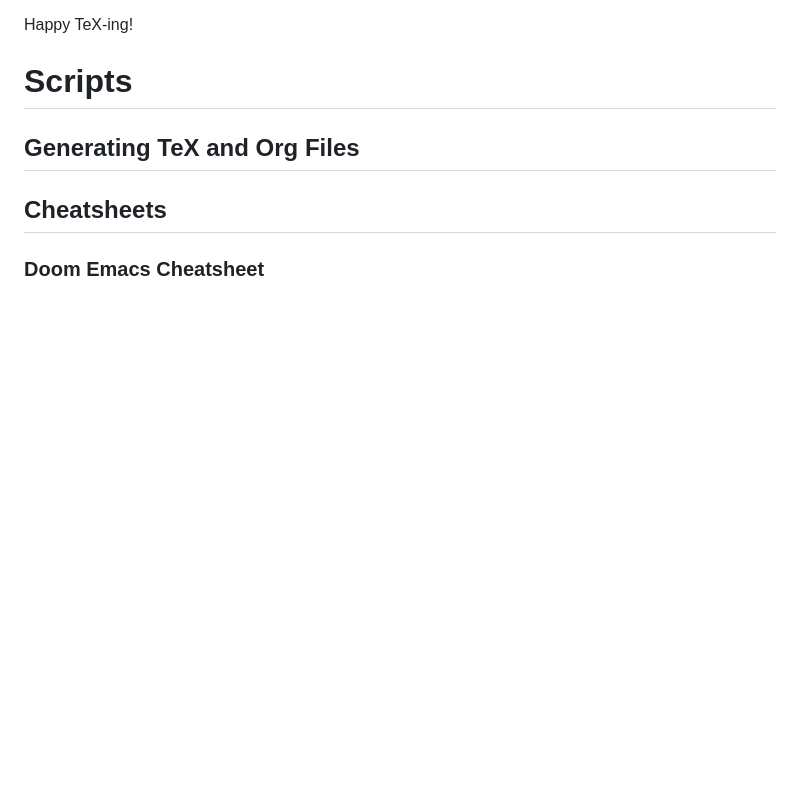
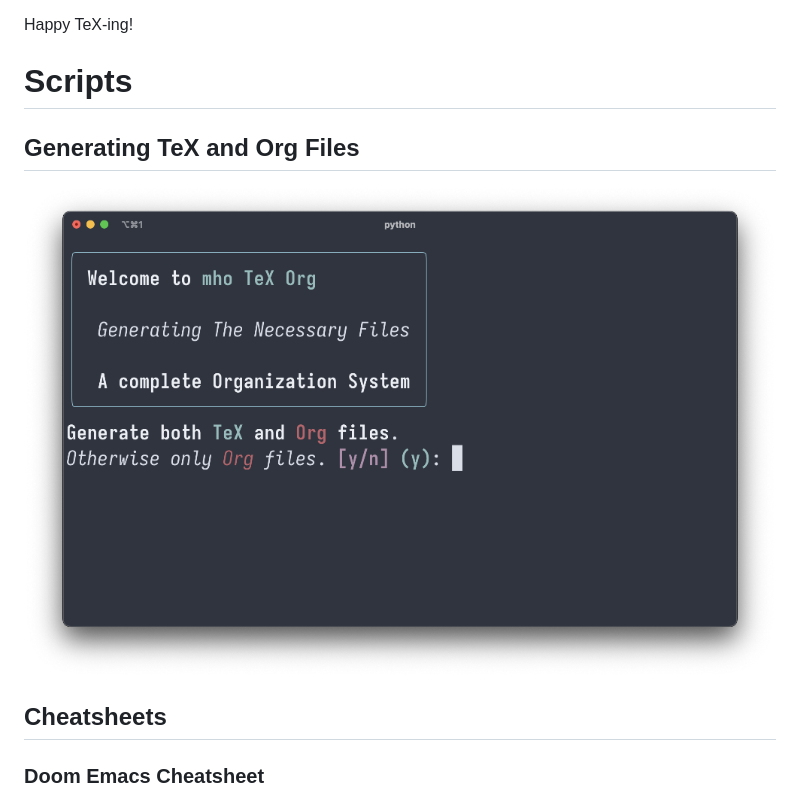
Before and after one commit to mholson/mho_bespoke_notes, a Markdown page: README.md, the part around the change. Drawn GitHub-style; pictures changed too: assets/mho_bespoke_script.png (added); blank space fills up the shorter version.

Commit message:
adding mhoBespokeScript Files

```diff
--- a/README.md
+++ b/README.md
@@ -16,7 +16,7 @@ Happy TeX-ing!
 
 # Scripts
 ## Generating TeX and Org Files
-
+![mho Bespoke Script](/assets/mho_bespoke_script.png)
 ## Cheatsheets
 ### Doom Emacs Cheatsheet
 ![Doom Emacs Cheatsheet](/assets/latex-cheatsheet-doomEmacs.png)
```
Also changed, not shown: 10 other files.
